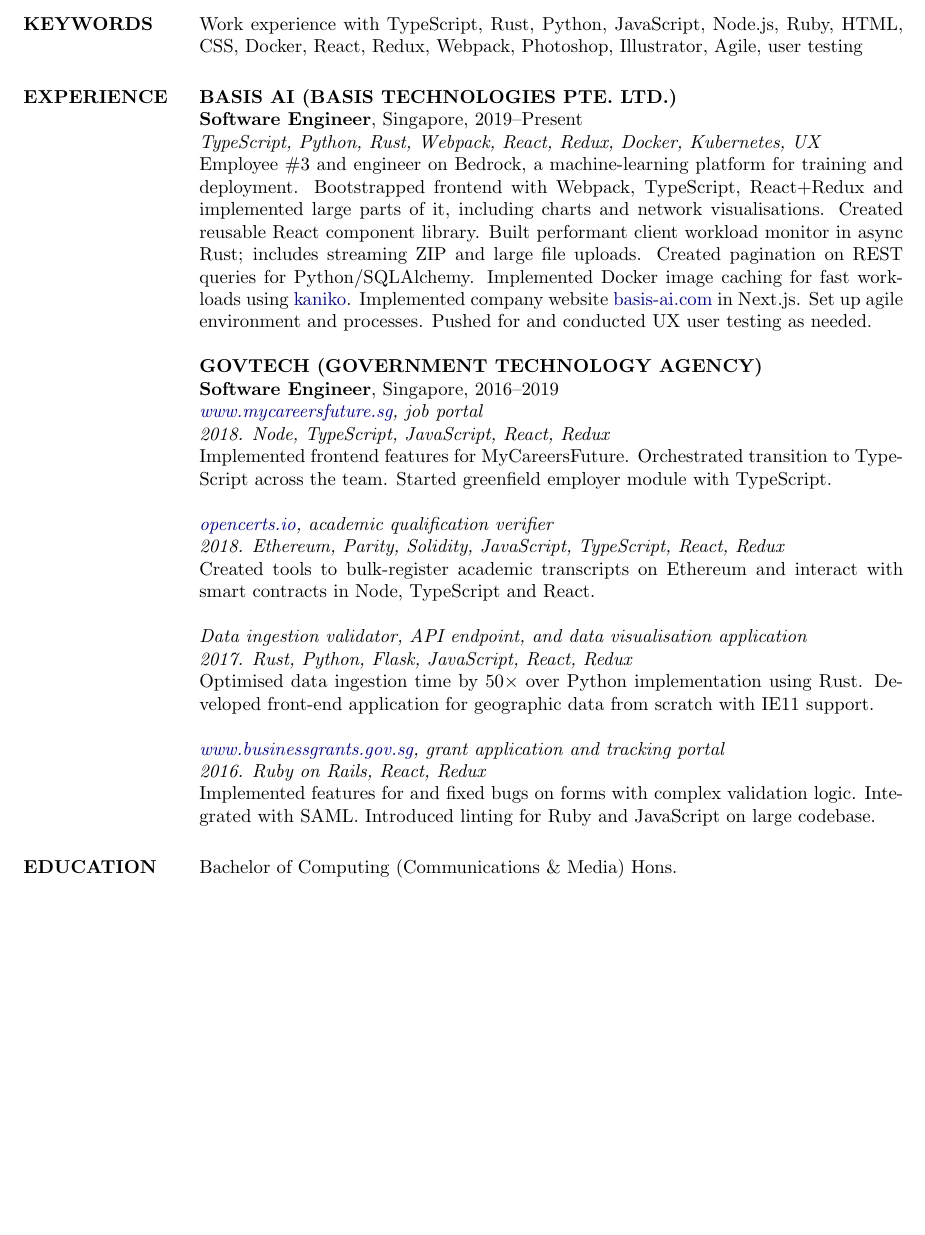
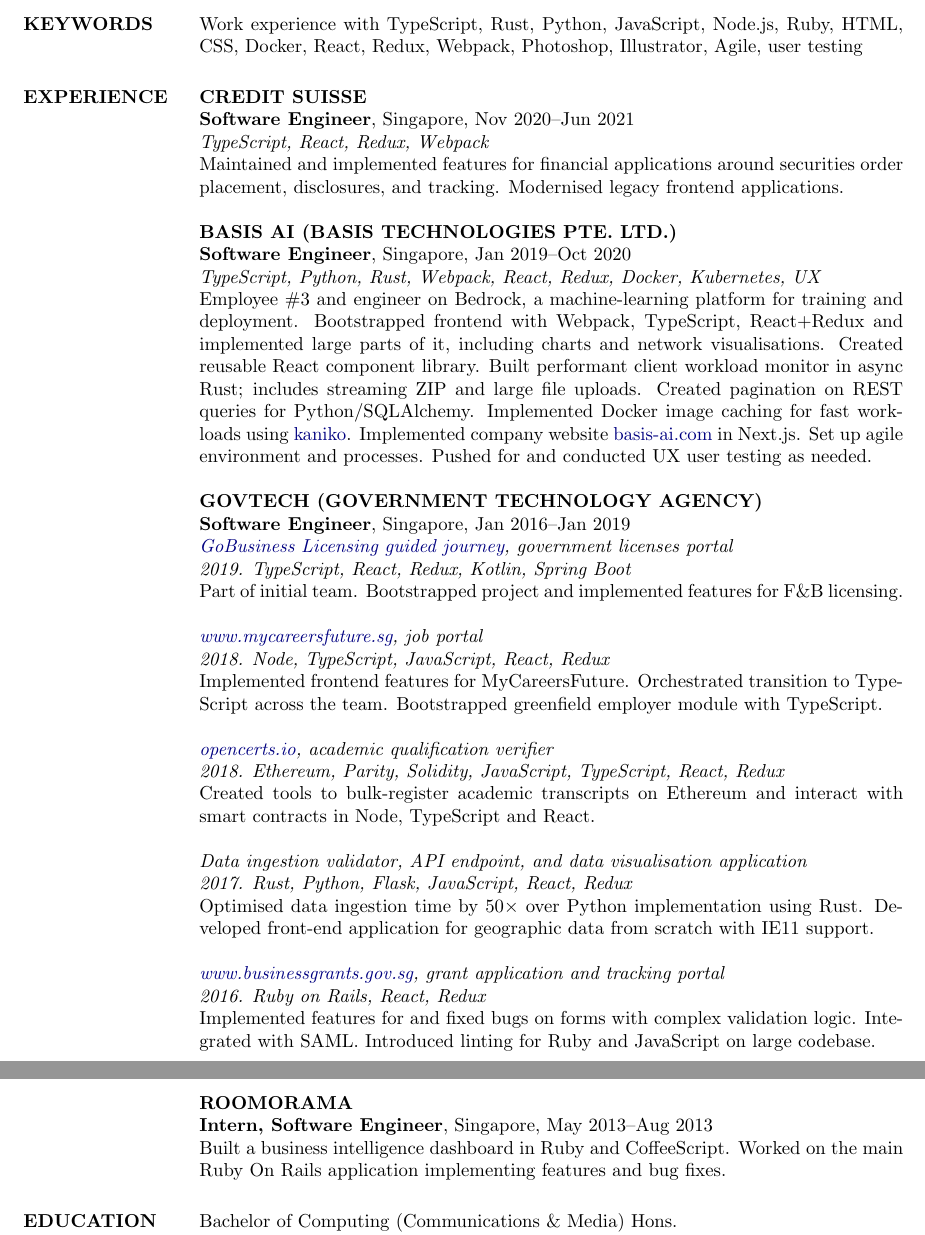
Before and after one commit to gyng/gyng.github.io, a LaTeX CV (cv/NgGuoyouCV.tex): part of the page before the commit and two parts of pages 1 and 2 of 2 after it, the two joined at a grey line, cut so that both start at the same text, the shorter picture padded with empty space. Compiled offline with pdfLaTeX.

Commit message:
Update NgGuoyouCV.tex

```diff
--- a/cv/NgGuoyouCV.tex
+++ b/cv/NgGuoyouCV.tex
@@ -33,8 +33,13 @@
         Work experience with TypeScript, Rust, Python, JavaScript, Node.js, Ruby, HTML, CSS, Docker, React, Redux, Webpack, Photoshop, Illustrator, Agile, user testing
 
     \section{EXPERIENCE}
+        \textbf{CREDIT SUISSE} \\
+        \textbf{Software Engineer}, Singapore, Nov 2020--Jun 2021 \\
+        \textit{TypeScript, React, Redux, Webpack} \\\
+        Maintained and implemented features for financial applications around securities order placement, disclosures, and tracking. Modernised legacy frontend applications.
+
         \textbf{BASIS AI (BASIS TECHNOLOGIES PTE. LTD.)} \\
-        \textbf{Software Engineer}, Singapore, 2019--Present \\
+        \textbf{Software Engineer}, Singapore, Jan 2019--Oct 2020 \\
         \textit{TypeScript, Python, Rust, Webpack, React, Redux, Docker, Kubernetes, UX} \\
         Employee \#3 and engineer on Bedrock, a machine-learning platform for training and deployment.
         Bootstrapped frontend with Webpack, TypeScript, React$+$Redux and implemented large parts of it, including charts and network visualisations. Created reusable React component library.
@@ -44,15 +49,15 @@
         Set up agile environment and processes. Pushed for and conducted UX user testing as needed.
 
         \textbf{GOVTECH (GOVERNMENT TECHNOLOGY AGENCY)} \\
-        \textbf{Software Engineer}, Singapore, 2016--2019
+        \textbf{Software Engineer}, Singapore, Jan 2016--Jan 2019
         \\
-        % \textit{\href{https://www.gobusiness.gov.sg/licences/foodservices}{GoBusiness Licensing guided journey}, government licenses portal} \\
-        % \textit{2019. TypeScript, React, Redux, Kotlin, Spring Boot} \\
-        % Part of initial team. Bootstrapped project and implemented features for F\&B licensing.
-        %
+        \textit{\href{https://www.gobusiness.gov.sg/licences/foodservices}{GoBusiness Licensing guided journey}, government licenses portal} \\
+        \textit{2019. TypeScript, React, Redux, Kotlin, Spring Boot} \\
+        Part of initial team. Bootstrapped project and implemented features for F\&B licensing.
+
         \textit{\href{https://www.mycareersfuture.sg}{www.mycareersfuture.sg}, job portal} \\
         \textit{2018. Node, TypeScript, JavaScript, React, Redux} \\
-        Implemented frontend features for MyCareersFuture. Orchestrated transition to TypeScript across the team. Started greenfield employer module with TypeScript.
+        Implemented frontend features for MyCareersFuture. Orchestrated transition to TypeScript across the team. Bootstrapped greenfield employer module with TypeScript.
 
         \textit{\href{https://opencerts.io/}{opencerts.io}, academic qualification verifier} \\
         \textit{2018. Ethereum, Parity, Solidity, JavaScript, TypeScript, React, Redux} \\
@@ -69,17 +74,19 @@
         Integrated with SAML.
         Introduced linting for Ruby and JavaScript on large codebase.
 
-        % \textbf{ROOMORAMA} \\
-        % \textbf{Intern, Software Developer}, Singapore, May--August 2013 \\
-        % Built a business intelligence dashboard in Ruby and CoffeeScript. Worked on the main Ruby On Rails application implementing features and bug fixes.
+        \pagebreak
+
+        \textbf{ROOMORAMA} \\
+        \textbf{Intern, Software Engineer}, Singapore, May 2013--Aug 2013 \\
+        Built a business intelligence dashboard in Ruby and CoffeeScript. Worked on the main Ruby On Rails application implementing features and bug fixes.
 
         % \textit{Freelance} \\
         % \textit{Web Designer}, 2012--2014 \\
         % Worked with several clients on short-term jobs to design and implement web designs as a freelance contractor. Used HTML, CSS and JavaScript for frontend projects. Interacted with clients to fulfill their business requirements. Amount of design ranged from created-from-scratch to adaptations of existing designs for the web.
 
         % \textbf{SINGAPORE ARMED FORCES} \\
-        % \textbf{Armourer}, Singapore, 2008--2010 \\
-        % Served National Service as an armourer. Was responsible for managing the logistics and maintenance for an armoury of small arms. Partially automated daily report generation in Excel.
+        % \textbf{Armourer}, Singapore, Dec 2008--Dec 2010 \\
+        % Served National Service as an armourer. Was responsible for managing the logistics and maintenance for an armoury. Partially automated daily report generation in Excel.
 
     \section{EDUCATION}
         Bachelor of Computing (Communications \& Media) Hons. \\
```
